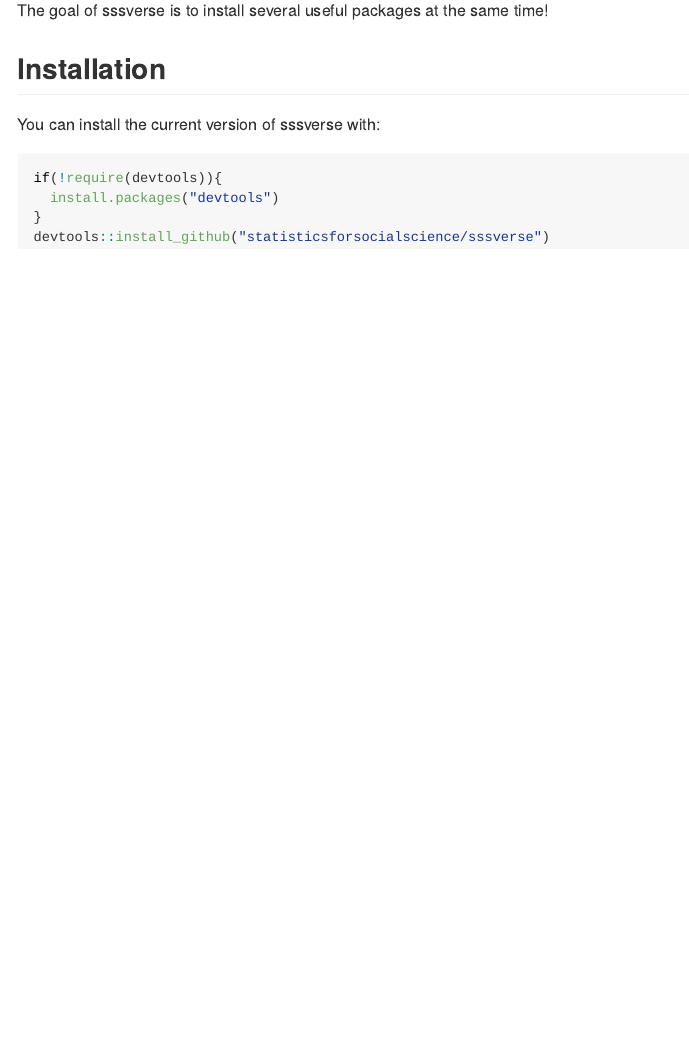
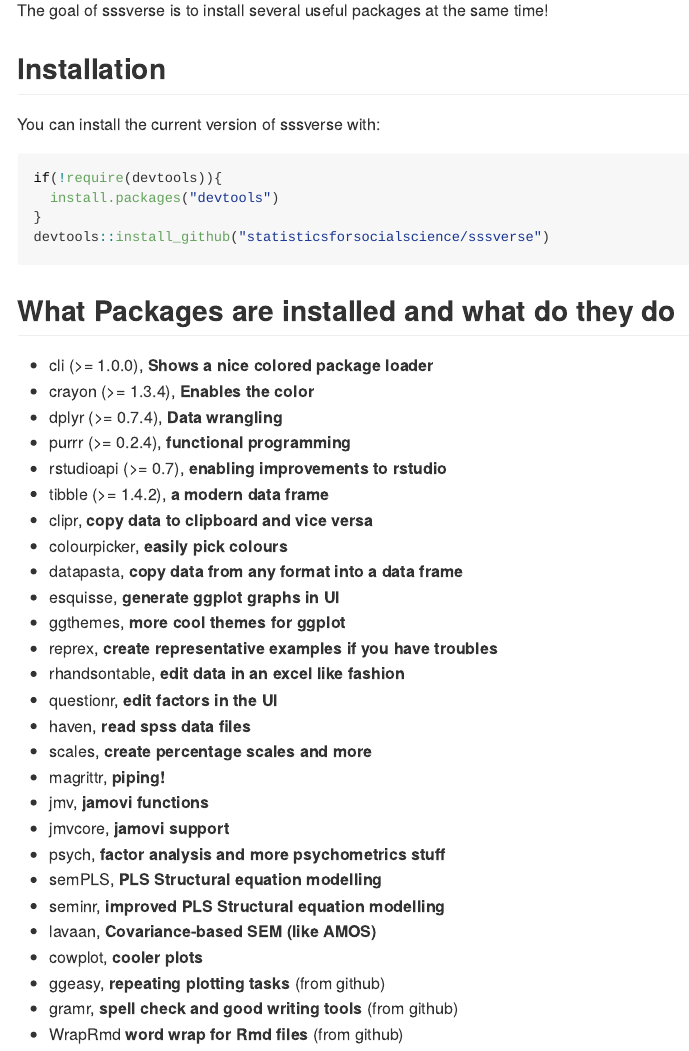
Before and after one commit to statisticsforsocialscience/sssverse, an R Markdown document (README.Rmd): the page in a window 1100 px wide, from 110 px down. The pictures show the output file README.md that the author committed with the source, drawn offline in the style of GitHub.

Commit message:
more elaborate description

````diff
--- a/README.Rmd
+++ b/README.Rmd
@@ -26,3 +26,34 @@
 }
 devtools::install_github("statisticsforsocialscience/sssverse")
 ```
+
+
+## What Packages are installed and what do they do
+
+*   cli (>= 1.0.0), **Shows a nice colored package loader**
+*   crayon (>= 1.3.4), **Enables the color**
+*   dplyr (>= 0.7.4), **Data wrangling**
+*   purrr (>= 0.2.4), **functional programming**
+*   rstudioapi (>= 0.7), **enabling improvements to rstudio**
+*   tibble (>= 1.4.2), **a modern data frame**
+*   clipr, **copy data to clipboard and vice versa**
+*   colourpicker, **easily pick colours**
+*   datapasta, **copy data from any format into a data frame**
+*   esquisse, **generate ggplot graphs in UI**
+*   ggthemes, **more cool themes for ggplot**
+*   reprex, **create representative examples if you have troubles**
+*   rhandsontable, **edit data in an excel like fashion**
+*   questionr, **edit factors in the UI**
+*   haven, **read spss data files**
+*   scales, **create percentage scales and more**
+*   magrittr, **piping!**
+*   jmv, **jamovi functions**
+*   jmvcore, **jamovi support**
+*   psych, **factor analysis and more psychometrics stuff**
+*   semPLS, **PLS Structural equation modelling**
+*   seminr, **improved PLS Structural equation modelling**
+*   lavaan, **Covariance-based SEM (like AMOS)**
+*   cowplot, **cooler plots**
+*   ggeasy, **repeating plotting tasks** (from github)
+*   gramr, **spell check and good writing tools** (from github)
+*   WrapRmd **word wrap for Rmd files** (from github)
````
Also changed, not shown: R/verse.R (+1 -1 lines), README.md, 1 other file.
